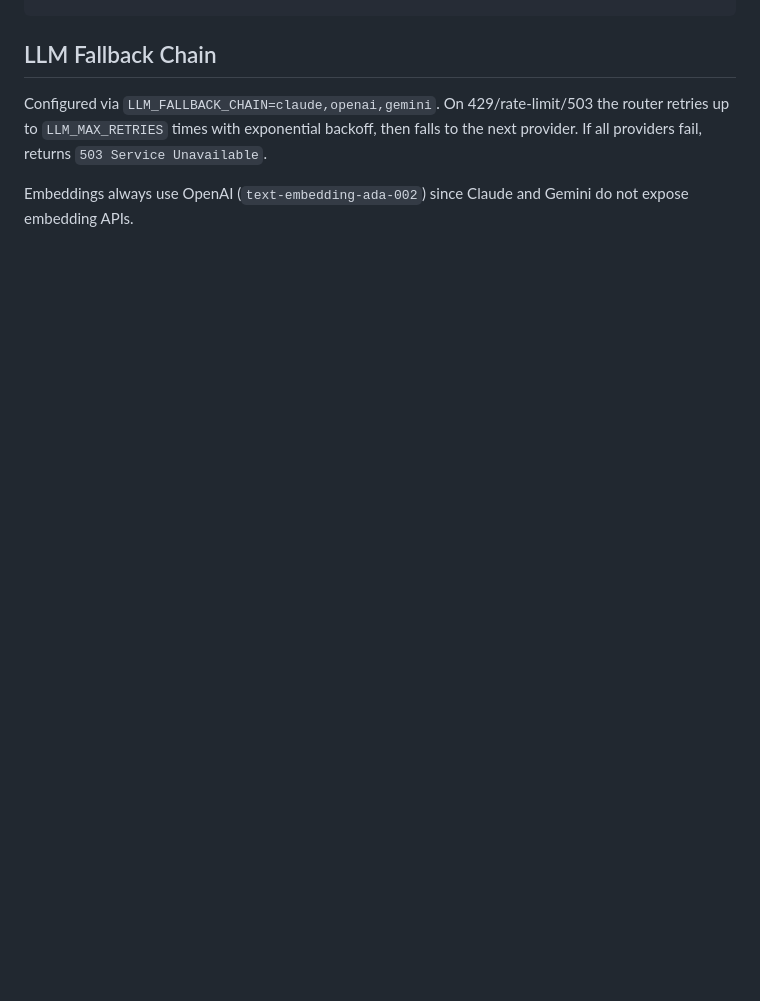
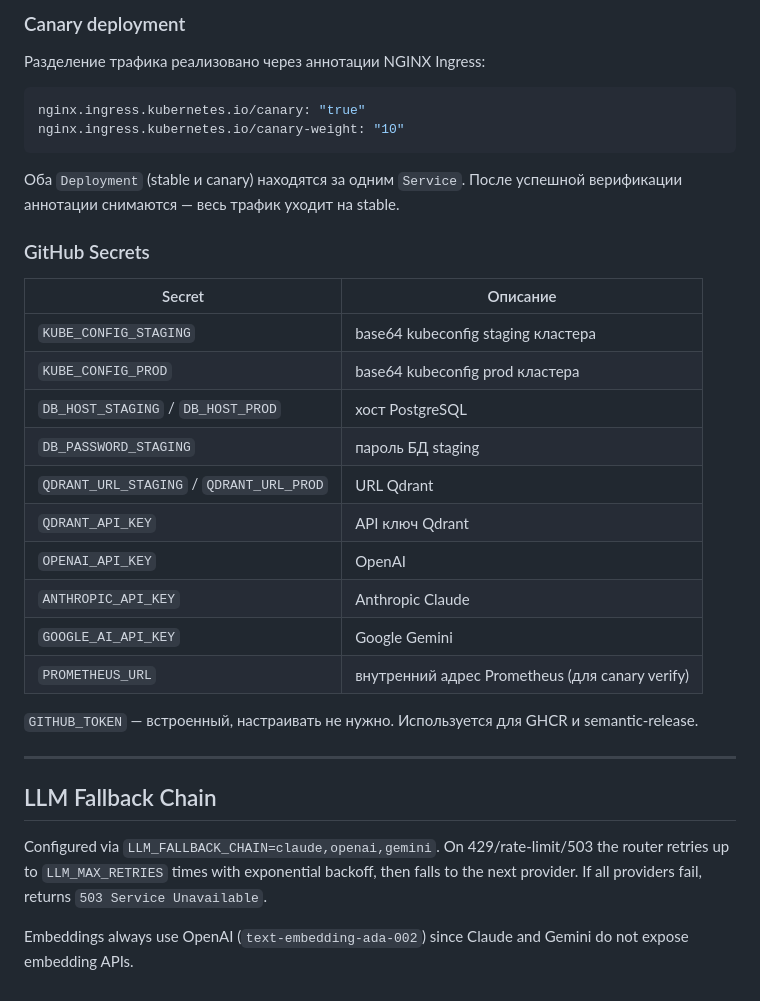
Before and after one commit to MooCot/ai-content-platform, a Markdown page: README.md, the part around one of its changes. Rendered like a GitHub page; blank space fills up the shorter version.

````diff
--- a/README.md
+++ b/README.md
@@ -170,3 +227,33 @@ curl -N http://localhost:3000/api/v1/stream/{jobId}
+### Canary deployment
+
+Разделение трафика реализовано через аннотации NGINX Ingress:
+
+```yaml
+nginx.ingress.kubernetes.io/canary: "true"
+nginx.ingress.kubernetes.io/canary-weight: "10"
+```
+
+Оба `Deployment` (stable и canary) находятся за одним `Service`. После успешной верификации аннотации снимаются — весь трафик уходит на stable.
+
+### GitHub Secrets
+
+| Secret | Описание |
+|---|---|
+| `KUBE_CONFIG_STAGING` | base64 kubeconfig staging кластера |
+| `KUBE_CONFIG_PROD` | base64 kubeconfig prod кластера |
+| `DB_HOST_STAGING` / `DB_HOST_PROD` | хост PostgreSQL |
+| `DB_PASSWORD_STAGING` | пароль БД staging |
+| `QDRANT_URL_STAGING` / `QDRANT_URL_PROD` | URL Qdrant |
+| `QDRANT_API_KEY` | API ключ Qdrant |
+| `OPENAI_API_KEY` | OpenAI |
+| `ANTHROPIC_API_KEY` | Anthropic Claude |
+| `GOOGLE_AI_API_KEY` | Google Gemini |
+| `PROMETHEUS_URL` | внутренний адрес Prometheus (для canary verify) |
+
+`GITHUB_TOKEN` — встроенный, настраивать не нужно. Используется для GHCR и semantic-release.
+
+---
+
 ## LLM Fallback Chain
 
 Configured via `LLM_FALLBACK_CHAIN=claude,openai,gemini`. On 429/rate-limit/503 the router retries up to `LLM_MAX_RETRIES` times with exponential backoff, then falls to the next provider. If all providers fail, returns `503 Service Unavailable`.
````
Also changed, not shown: other parts of README.md (+57 -0 lines).
